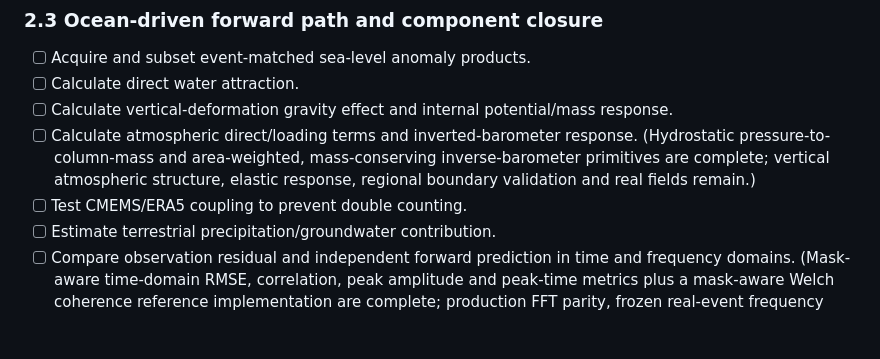
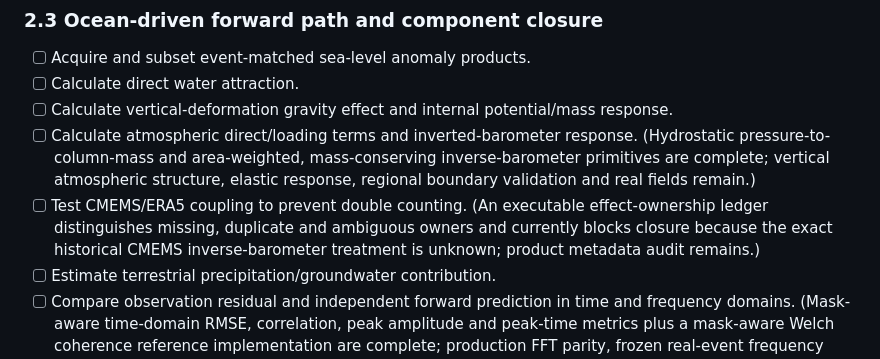
Before and after one commit to lanhung/osg, a Markdown page: docs/roadmap.md, the part around the change. Drawn GitHub-style; blank space fills up the shorter version.

Commit message:
Add event-block ocean attribution bootstrap

```diff
--- a/docs/roadmap.md
+++ b/docs/roadmap.md
@@ -200,7 +200,7 @@ Evidence: correction waterfall, spectra, component files, sensitivity report.
 - [ ] Calculate direct water attraction.
 - [ ] Calculate vertical-deformation gravity effect and internal potential/mass response.
 - [ ] Calculate atmospheric direct/loading terms and inverted-barometer response. (Hydrostatic pressure-to-column-mass and area-weighted, mass-conserving inverse-barometer primitives are complete; vertical atmospheric structure, elastic response, regional boundary validation and real fields remain.)
-- [ ] Test CMEMS/ERA5 coupling to prevent double counting.
+- [ ] Test CMEMS/ERA5 coupling to prevent double counting. (An executable effect-ownership ledger distinguishes missing, duplicate and ambiguous owners and currently blocks closure because the exact historical CMEMS inverse-barometer treatment is unknown; product metadata audit remains.)
 - [ ] Estimate terrestrial precipitation/groundwater contribution.
 - [ ] Compare observation residual and independent forward prediction in time and frequency domains. (Mask-aware time-domain RMSE, correlation, peak amplitude and peak-time metrics plus a mask-aware Welch coherence reference implementation are complete; production FFT parity, frozen real-event frequency bands, and real-event comparison remain.)
 - [ ] Close units, signs, timing, and uncertainty budgets. (SI/unit, component-collision, UTC-validity and correlated uncertainty gates exist; real component uncertainties, covariance assumptions and event closure remain.)
```
